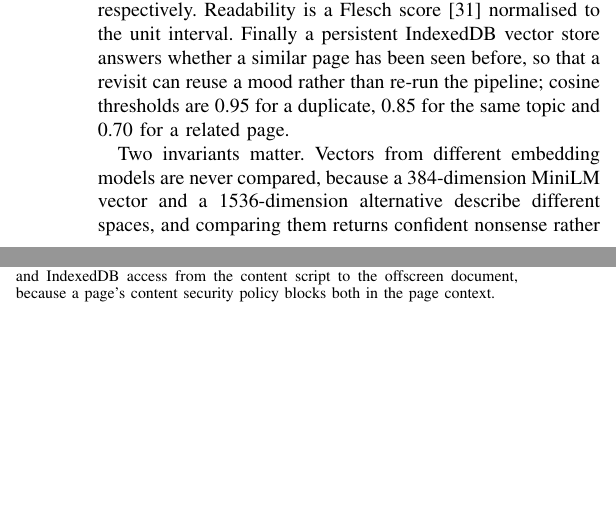
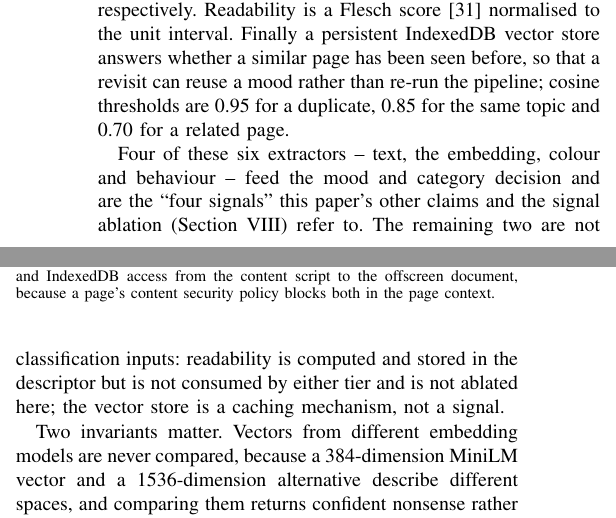
Before and after one commit to AyushK0808/web2music, a LaTeX paper (paper/main.tex): two parts of the columns of page 4 of 16 before the commit and two parts of the columns of page 4 of 17 after it, joined at a grey line, cut so that both start at the same text, the shorter picture padded with empty space. Compiled offline with pdfLaTeX.

Commit message:
Item 37: reconcile six extractors vs four-signal framing, clarify readability is unused by classification

```diff
--- a/paper/main.tex
+++ b/paper/main.tex
@@ -397,6 +397,13 @@ a similar page has been seen before, so that a revisit can reuse a mood rather
 than re-run the pipeline; cosine thresholds are 0.95 for a duplicate, 0.85 for
 the same topic and 0.70 for a related page.
 
+Four of these six extractors -- text, the embedding, colour and behaviour --
+feed the mood and category decision and are the ``four signals'' this
+paper's other claims and the signal ablation (Section \ref{sec:future})
+refer to. The remaining two are not classification inputs: readability is
+computed and stored in the descriptor but is not consumed by either tier and
+is not ablated here; the vector store is a caching mechanism, not a signal.
+
 Two invariants matter. Vectors from different embedding models are never
 compared, because a 384-dimension MiniLM vector and a 1536-dimension
 alternative describe different spaces, and comparing them returns confident
```
